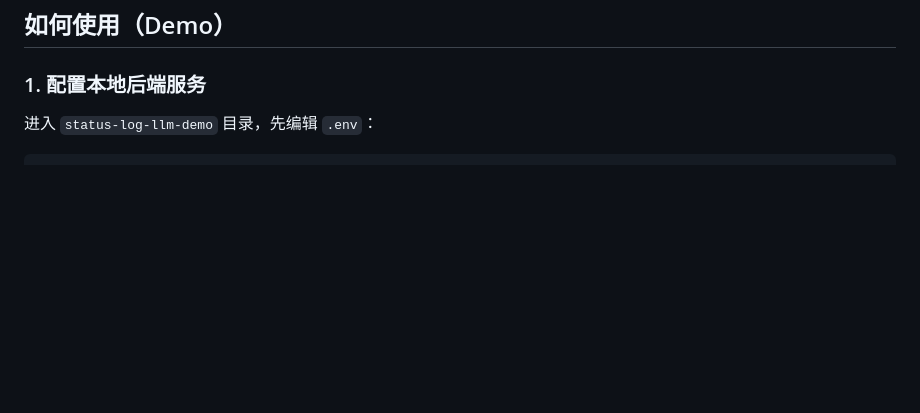
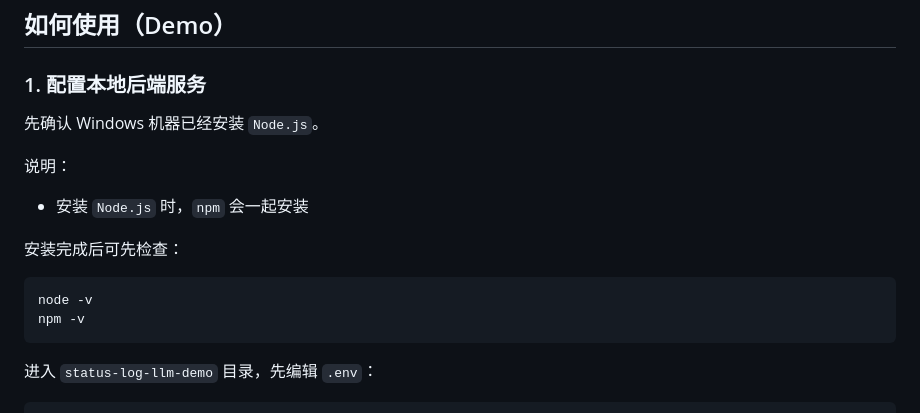
Before and after one commit to myjproject/page-scan, a Markdown page: README.md, the part around the change. Drawn GitHub-style; blank space fills up the shorter version.

Commit message:
Add Node.js prerequisite to README

````diff
--- a/README.md
+++ b/README.md
@@ -3,6 +3,19 @@
 ## 如何使用（Demo）
 
 ### 1. 配置本地后端服务
+
+先确认 Windows 机器已经安装 `Node.js`。
+
+说明：
+
+- 安装 `Node.js` 时，`npm` 会一起安装
+
+安装完成后可先检查：
+
+```powershell
+node -v
+npm -v
+```
 
 进入 `status-log-llm-demo` 目录，先编辑 `.env`：
 
````
